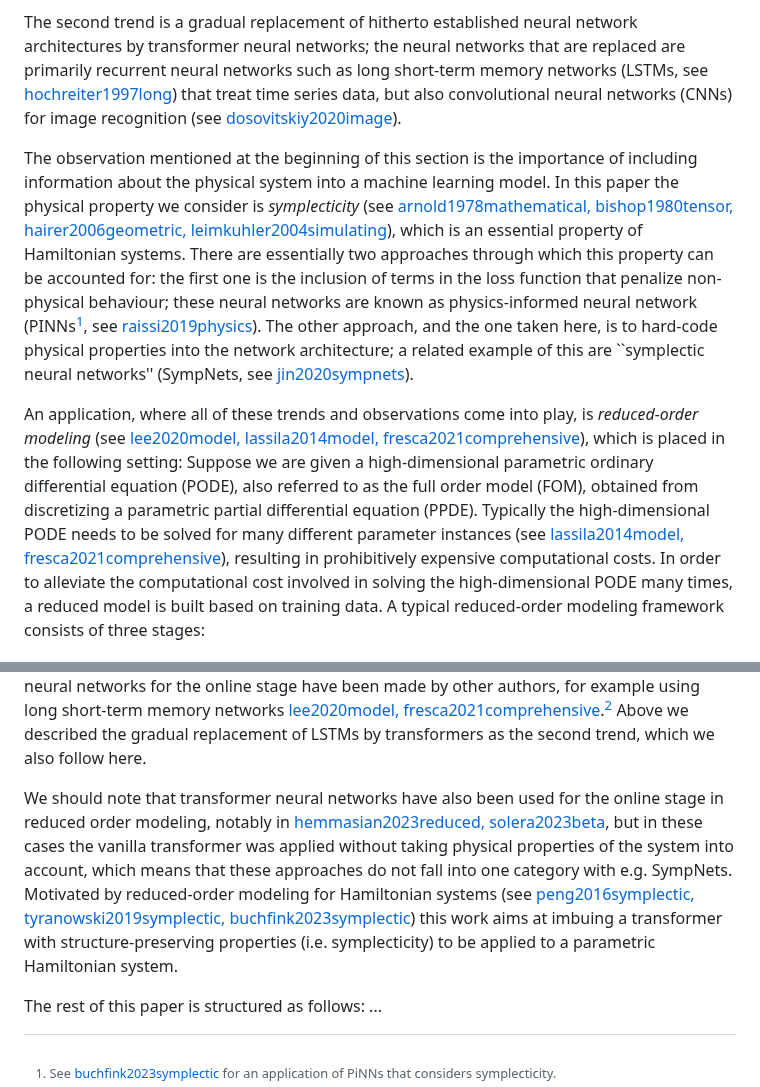
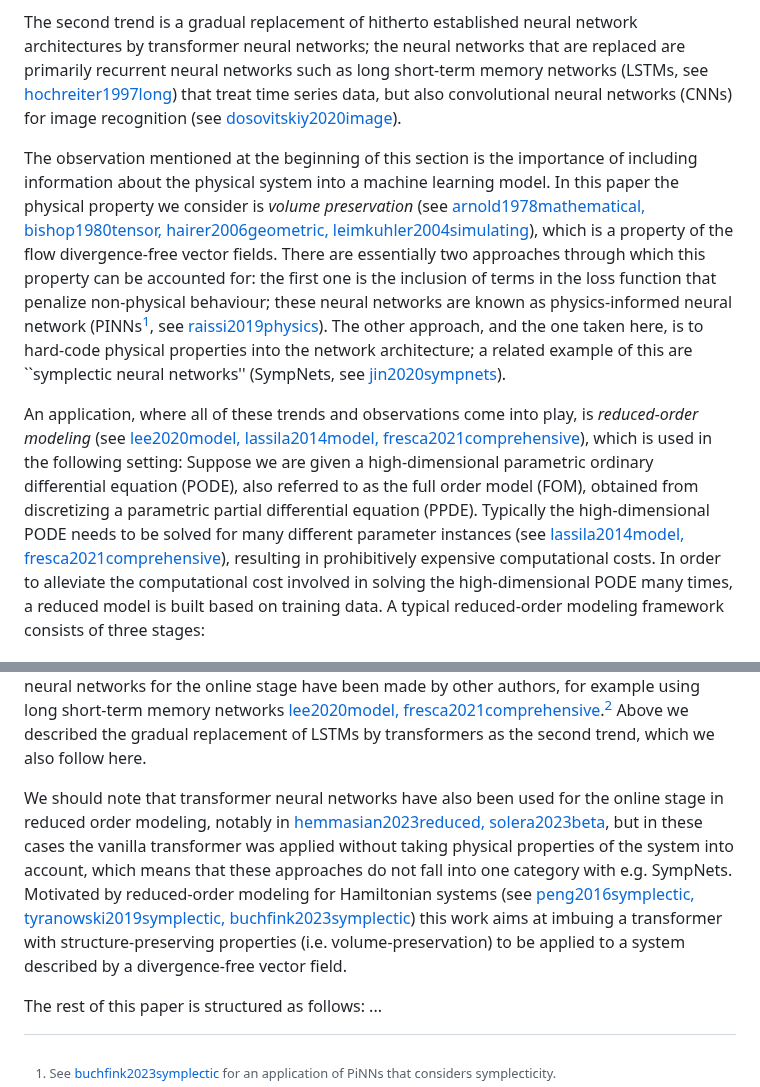
Before and after one commit to benedict-96/Cemracs2023, a Markdown page: paper/src/introduction.md, 2 parts joined by grey strips. Rendered like a GitHub page.

Commit message:
Some adjustments (symplectic -> volume-preserving).

```diff
--- a/paper/src/introduction.md
+++ b/paper/src/introduction.md
@@ -6,11 +6,11 @@ The first trend is using neural networks to identify dynamics of models for whic
 
 The second trend is a gradual replacement of hitherto established neural network architectures by transformer neural networks; the neural networks that are replaced are primarily recurrent neural networks such as long short-term memory networks (LSTMs, see [hochreiter1997long](@cite)) that treat time series data, but also convolutional neural networks (CNNs) for image recognition (see [dosovitskiy2020image](@cite)).
 
-The observation mentioned at the beginning of this section is the importance of including information about the physical system into a machine learning model. In this paper the physical property we consider is *symplecticity* (see [arnold1978mathematical, bishop1980tensor, hairer2006geometric, leimkuhler2004simulating](@cite)), which is an essential property of Hamiltonian systems. There are essentially two approaches through which this property can be accounted for: the first one is the inclusion of terms in the loss function that penalize non-physical behaviour; these neural networks are known as physics-informed neural network (PINNs[^1], see [raissi2019physics](@cite)). The other approach, and the one taken here, is to hard-code physical properties into the network architecture; a related example of this are ``symplectic neural networks'' (SympNets, see [jin2020sympnets](@cite)).
+The observation mentioned at the beginning of this section is the importance of including information about the physical system into a machine learning model. In this paper the physical property we consider is *volume preservation* (see [arnold1978mathematical, bishop1980tensor, hairer2006geometric, leimkuhler2004simulating](@cite)), which is a property of the flow divergence-free vector fields. There are essentially two approaches through which this property can be accounted for: the first one is the inclusion of terms in the loss function that penalize non-physical behaviour; these neural networks are known as physics-informed neural network (PINNs[^1], see [raissi2019physics](@cite)). The other approach, and the one taken here, is to hard-code physical properties into the network architecture; a related example of this are ``symplectic neural networks'' (SympNets, see [jin2020sympnets](@cite)).
 
 [^1]: See [buchfink2023symplectic](@cite) for an application of PiNNs that considers symplecticity.
 
-An application, where all of these trends and observations come into play, is *reduced-order modeling* (see [lee2020model, lassila2014model, fresca2021comprehensive](@cite)), which is placed in the following setting: Suppose we are given a high-dimensional parametric ordinary differential equation (PODE), also referred to as the full order model (FOM), obtained from discretizing a parametric partial differential equation (PPDE). Typically the high-dimensional PODE  needs to be solved for many different parameter instances (see [lassila2014model, fresca2021comprehensive](@cite)), resulting in prohibitively expensive computational costs.
+An application, where all of these trends and observations come into play, is *reduced-order modeling* (see [lee2020model, lassila2014model, fresca2021comprehensive](@cite)), which is used in the following setting: Suppose we are given a high-dimensional parametric ordinary differential equation (PODE), also referred to as the full order model (FOM), obtained from discretizing a parametric partial differential equation (PPDE). Typically the high-dimensional PODE  needs to be solved for many different parameter instances (see [lassila2014model, fresca2021comprehensive](@cite)), resulting in prohibitively expensive computational costs.
 In order to alleviate the computational cost involved in solving the high-dimensional PODE many times, a reduced model is built based on training data. A typical reduced-order modeling framework consists of three stages:
 
 1. Solving the FOM for a limited range of parameter values to obtain *training data*.
@@ -21,6 +21,6 @@ This work addresses the third step in this framework, the *online stage*, with a
 
 [^2]: Apart from neural networks, there are also other approaches to alleviate the cost during the online stage, notably the "discrete empirical interpolation method" (DEIM, [chaturantabut2010nonlinear](@cite)).
 
-We should note that transformer neural networks have also been used for the online stage in reduced order modeling, notably in [hemmasian2023reduced, solera2023beta](@cite), but in these cases the vanilla transformer was applied without taking physical properties of the system into account, which means that these approaches do not fall into one category with e.g. SympNets. Motivated by reduced-order modeling for Hamiltonian systems (see [peng2016symplectic, tyranowski2019symplectic, buchfink2023symplectic](@cite)) this work aims at imbuing a transformer with structure-preserving properties (i.e. symplecticity) to be applied to a parametric Hamiltonian system.
+We should note that transformer neural networks have also been used for the online stage in reduced order modeling, notably in [hemmasian2023reduced, solera2023beta](@cite), but in these cases the vanilla transformer was applied without taking physical properties of the system into account, which means that these approaches do not fall into one category with e.g. SympNets. Motivated by reduced-order modeling for Hamiltonian systems (see [peng2016symplectic, tyranowski2019symplectic, buchfink2023symplectic](@cite)) this work aims at imbuing a transformer with structure-preserving properties (i.e. volume-preservation) to be applied to a system described by a divergence-free vector field.
 
 The rest of this paper is structured as follows: ...
```
